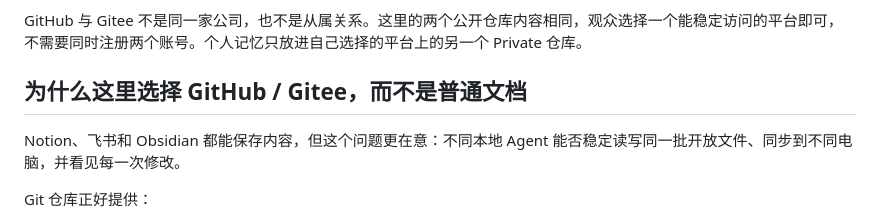
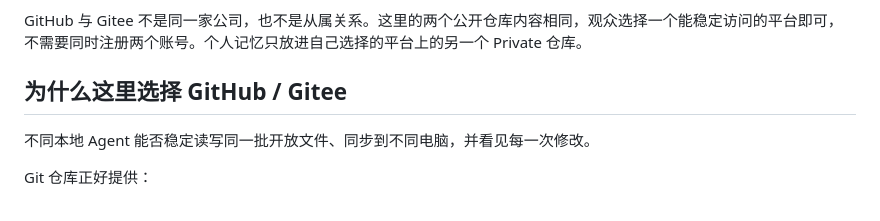
Before and after one commit to CodyQin/shared-ai-memory, a Markdown page: README.md, the part around the change. Drawn GitHub-style.

```diff
--- a/README.md
+++ b/README.md
@@ -42,9 +42,9 @@ Gitee（中国大陆镜像）：https://gitee.com/codyqin17/shared-ai-memory
 
 GitHub 与 Gitee 不是同一家公司，也不是从属关系。这里的两个公开仓库内容相同，观众选择一个能稳定访问的平台即可，不需要同时注册两个账号。个人记忆只放进自己选择的平台上的另一个 Private 仓库。
 
-## 为什么这里选择 GitHub / Gitee，而不是普通文档
+## 为什么这里选择 GitHub / Gitee
 
-Notion、飞书和 Obsidian 都能保存内容，但这个问题更在意：不同本地 Agent 能否稳定读写同一批开放文件、同步到不同电脑，并看见每一次修改。
+不同本地 Agent 能否稳定读写同一批开放文件、同步到不同电脑，并看见每一次修改。
 
 Git 仓库正好提供：
 
```
